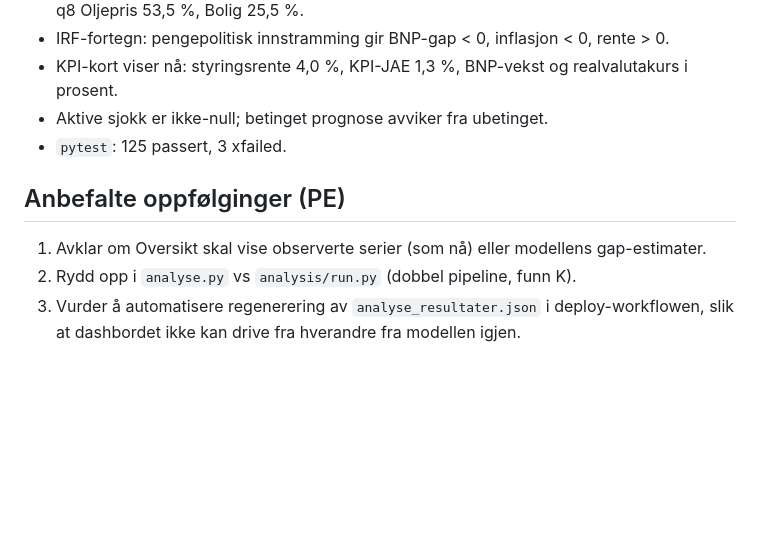
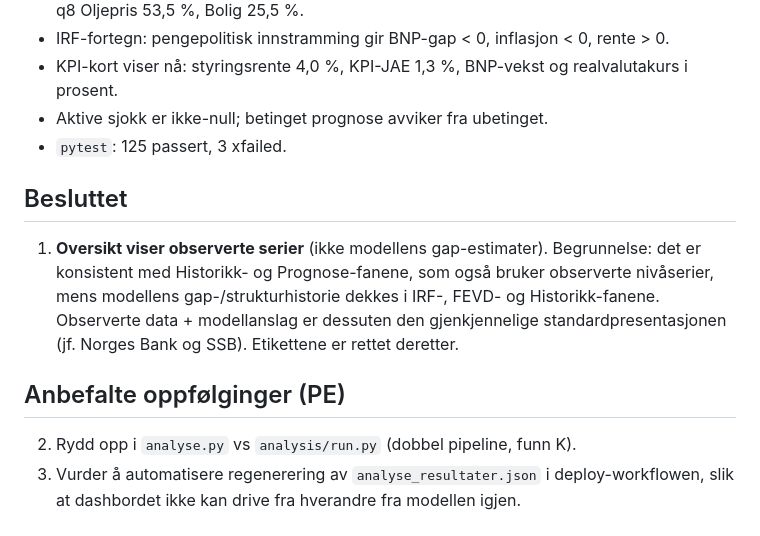
Before and after one commit to marhip97/DSGE-model, a Markdown page: docs/qa/dashboard_kvalitetssikring_2026-06.md, the part around the change. GitHub-like rendering; blank space fills up the shorter version.

Commit message:
[QA] Beslutning: Oversikt beholder observerte serier
Oversikt viser observerte serier (ikke gap), konsistent med Historikk/Prognose;
modellens gap-historie dekkes i IRF/FEVD. Etiketter allerede rettet.

https://claude.ai/code/session_01GEMGwqELCqkfXwKg79Lp18

```diff
--- a/docs/qa/dashboard_kvalitetssikring_2026-06.md
+++ b/docs/qa/dashboard_kvalitetssikring_2026-06.md
@@ -64,9 +64,16 @@ Gjennomgang av alle grafer og datastørrelser i GitHub Pages-dashbordet
 - Aktive sjokk er ikke-null; betinget prognose avviker fra ubetinget.
 - `pytest`: 125 passert, 3 xfailed.
 
+## Besluttet
+
+1. **Oversikt viser observerte serier** (ikke modellens gap-estimater). Begrunnelse:
+   det er konsistent med Historikk- og Prognose-fanene, som også bruker observerte
+   nivåserier, mens modellens gap-/strukturhistorie dekkes i IRF-, FEVD- og
+   Historikk-fanene. Observerte data + modellanslag er dessuten den gjenkjennelige
+   standardpresentasjonen (jf. Norges Bank og SSB). Etikettene er rettet deretter.
+
 ## Anbefalte oppfølginger (PE)
 
-1. Avklar om Oversikt skal vise observerte serier (som nå) eller modellens gap-estimater.
 2. Rydd opp i `analyse.py` vs `analysis/run.py` (dobbel pipeline, funn K).
 3. Vurder å automatisere regenerering av `analyse_resultater.json` i deploy-workflowen,
    slik at dashbordet ikke kan drive fra hverandre fra modellen igjen.
```
